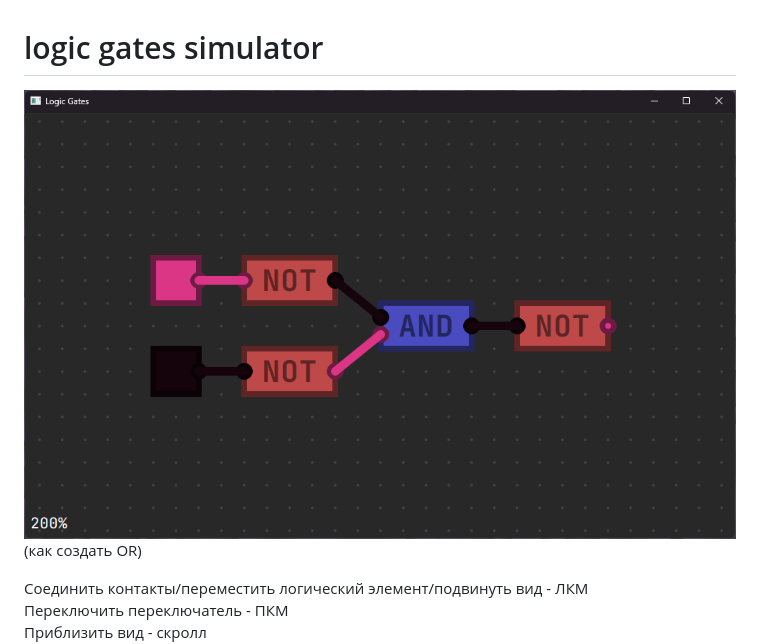
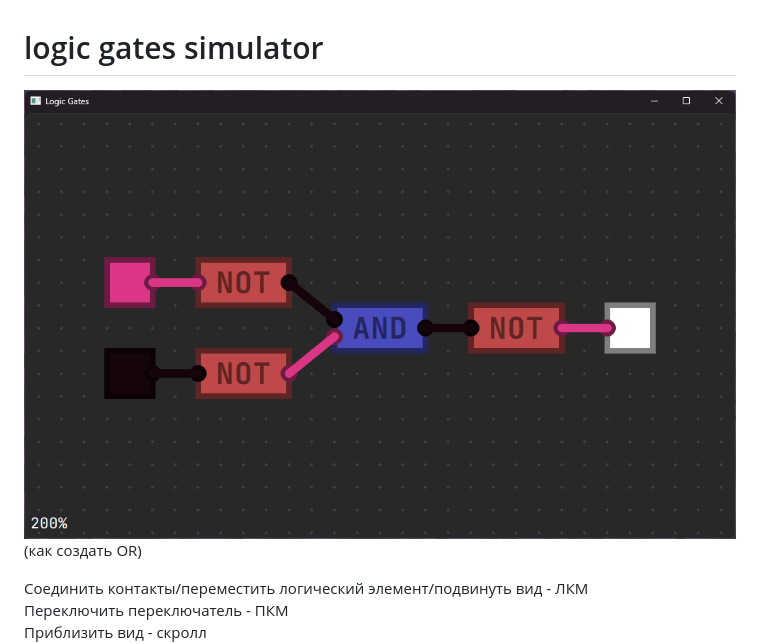
Before and after one commit to ThunderFound/logic-gates-sim, a Markdown page: README.md, the part around the change. GitHub-like rendering; pictures changed too: imgs/screenshot6.png (added).

Commit message:
повысить версию

```diff
--- a/README.md
+++ b/README.md
@@ -1,5 +1,5 @@
 # logic gates simulator
-![screenshot](imgs/screenshot5.png)<br>
+![screenshot](imgs/screenshot6.png)<br>
 (как создать OR)
 
 Соединить контакты/переместить логический элемент/подвинуть вид - ЛКМ<br>
```
Also changed, not shown: 3 other files.
